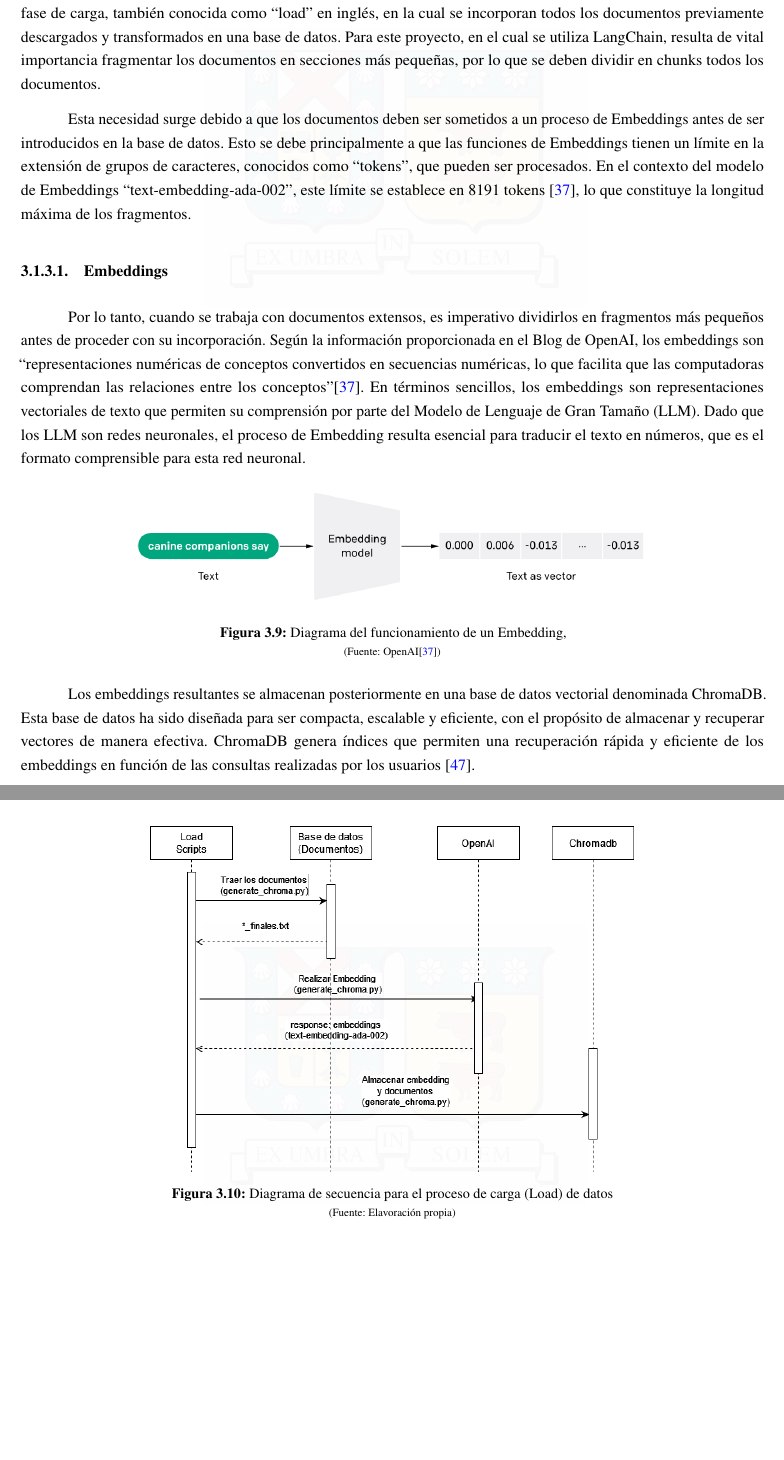
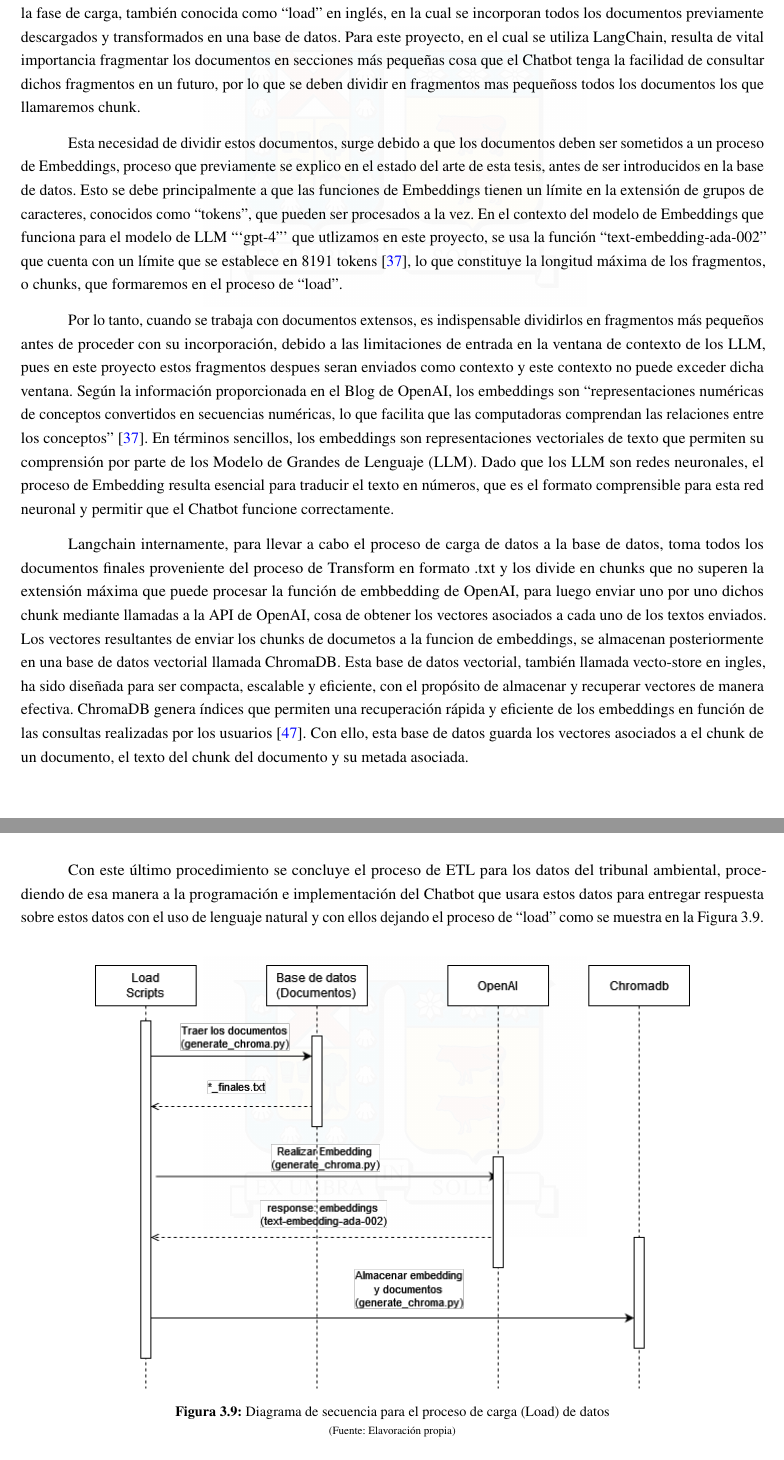
Before and after one commit to sjvasconcello/tesis, a LaTeX thesis (memoria.tex, which reads includes/003_creacion_del_proyecto.tex): two parts of pages 24 and 25 of 47 before the commit and two parts of pages 24 and 25 of 48 after it, joined at a grey line, cut so that both start at the same text, the shorter picture padded with empty space. Compiled offline with pdfLaTeX.

Commit message:
🚧 Revisado el proceso de load

````diff
--- a/includes/003_creacion_del_proyecto.tex
+++ b/includes/003_creacion_del_proyecto.tex
@@ -211,16 +211,32 @@ en el almacenamiento estos documentos finales en la base de datos. Dejando todo
 
 \subsection{Load}
 
-\par Al culminar el proceso de Extracción, Transformación y Carga (ETL), resulta fundamental llevar a cabo la fase de carga,
+\par Al culminar el proceso de Extracción, Transformación y Carga (ETL), el siguiente y ultimo paso a llevar a cabo la fase de carga,
 también conocida como ``load'' en inglés, en la cual se incorporan todos los documentos previamente descargados y transformados
 en una base de datos. Para este proyecto, en el cual se utiliza LangChain, resulta de vital importancia fragmentar los documentos
-en secciones más pequeñas, por lo que se deben dividir en chunks todos los documentos.
+en secciones más pequeñas cosa que el Chatbot tenga la facilidad de consultar dichos fragmentos en un futuro, por lo que se deben dividir en fragmentos
+mas pequeñoss todos los documentos los que llamaremos chunk.
 
-\par Esta necesidad surge debido a que los documentos deben ser sometidos a un proceso de Embeddings antes de ser
+\par Esta necesidad de dividir estos documentos, surge debido a que los documentos deben ser sometidos a un proceso de Embeddings, proceso que
+previamente se explico en el estado del arte de esta tesis, antes de ser
 introducidos en la base de datos. Esto se debe principalmente a que las funciones de Embeddings tienen un límite en la extensión
-de grupos de caracteres, conocidos como ``tokens'', que pueden ser procesados. En el contexto del modelo de Embeddings
-``text-embedding-ada-002'', este límite se establece en 8191 tokens \cite{openai1}, lo que constituye la longitud máxima de los fragmentos.
+de grupos de caracteres, conocidos como ``tokens'', que pueden ser procesados a la vez. En el contexto del modelo de Embeddings que funciona
+para el modelo de LLM ```gpt-4''' que utlizamos en este proyecto, se usa la función
+``text-embedding-ada-002'' que cuenta con un límite que se establece en 8191 tokens \cite{openai1}, lo que constituye la longitud máxima de los fragmentos, o chunks, que
+formaremos en el proceso de ``load''.
 
-\subsubsection{Embeddings}
+\par Por lo tanto, cuando se trabaja con documentos extensos, es indispensable dividirlos en fragmentos más pequeños antes de proceder
+con su incorporación, debido a las limitaciones de entrada en la ventana de contexto de los LLM, pues en este proyecto estos fragmentos despues seran enviados como contexto y este contexto no puede exceder dicha ventana. Según la información proporcionada en el Blog de OpenAI, los embeddings son ``representaciones numéricas
+de conceptos convertidos en secuencias numéricas, lo que facilita que las computadoras comprendan las relaciones entre los
+conceptos'' \cite{openai1}. En términos sencillos, los embeddings son representaciones vectoriales de texto que permiten su comprensión por
+parte de los Modelo de Grandes de Lenguaje (LLM). Dado que los LLM son redes neuronales, el proceso de Embedding resulta
+esencial para traducir el texto en números, que es el formato comprensible para esta red neuronal y permitir que el Chatbot funcione
+correctamente.
 
+\par Langchain internamente, para llevar a cabo el proceso de carga de datos a la base de datos, toma todos los documentos finales proveniente del proceso de Transform en formato .txt y los divide en chunks que no superen la extensión máxima que puede procesar la función de embbedding de OpenAI, para luego enviar uno por uno dichos chunk mediante llamadas a la API de OpenAI, cosa de obtener los vectores asociados a cada uno de los textos enviados.
+Los vectores resultantes de enviar los chunks de documetos a la funcion de embeddings, se almacenan posteriormente en una base de datos vectorial llamada ChromaDB. Esta base de
+datos vectorial, también llamada vecto-store en ingles, ha sido diseñada para ser compacta, escalable y eficiente, con el propósito de almacenar y recuperar vectores de manera
+efectiva. ChromaDB genera índices que permiten una recuperación rápida y eficiente de los embeddings en función de las
+consultas realizadas por los usuarios \cite{langchain1}. Con ello, esta base de datos guarda los vectores asociados a el chunk de un documento,
+el texto del chunk del documento y su metada asociada.
 
@@ -227,34 +244,19 @@ de grupos de caracteres, conocidos como ``tokens'', que pueden ser procesados. E
 
-\par Por lo tanto, cuando se trabaja con documentos extensos, es imperativo dividirlos en fragmentos más pequeños antes de proceder
-con su incorporación. Según la información proporcionada en el Blog de OpenAI, los embeddings son ``representaciones numéricas
-de conceptos convertidos en secuencias numéricas, lo que facilita que las computadoras comprendan las relaciones entre los
-conceptos''\cite{openai1}. En términos sencillos, los embeddings son representaciones vectoriales de texto que permiten su comprensión por
-parte del Modelo de Lenguaje de Gran Tamaño (LLM). Dado que los LLM son redes neuronales, el proceso de Embedding resulta
-esencial para traducir el texto en números, que es el formato comprensible para esta red neuronal.
-
-\begin{figure}[ht!]
-    \centering
-    \includegraphics[width=.7\textwidth]{figures/huemul4.png}
-    \caption[Diagrama del funcionamiento de un Embedding]{Diagrama del funcionamiento de un Embedding,\\
-    {\scriptsize (Fuente: OpenAI\cite{openai1})}}
-    \label{fig:chatbot1}
-\end{figure}
-
-\par Los embeddings resultantes se almacenan posteriormente en una base de datos vectorial denominada ChromaDB. Esta base de
-datos ha sido diseñada para ser compacta, escalable y eficiente, con el propósito de almacenar y recuperar vectores de manera
-efectiva. ChromaDB genera índices que permiten una recuperación rápida y eficiente de los embeddings en función de las
-consultas realizadas por los usuarios \cite{langchain1}.
+\par Con este último procedimiento se concluye el proceso de ETL para los datos del tribunal ambiental, procediendo de esa manera
+a la programación e implementación del Chatbot que usara estos datos para entregar respuesta sobre estos datos con el uso de
+lenguaje natural y con ellos dejando el proceso de ``load'' como se muestra en la \autoref{fig:load_diagram}.\\
 
 
 \begin{figure}[ht!]
     \centering
-    \includegraphics[width=0.65\textwidth]{figures/load_diagram.png}
+    \includegraphics[width=0.8\textwidth]{figures/load_diagram.png}
     \caption[Diagrama de secuencia para el proceso de carga (Load) de datos]{Diagrama de secuencia para el proceso de carga (Load)  de datos\\
     {\scriptsize (Fuente: Elavoración propia)}}
-    \label{fig:chatbot1}
+    \label{fig:load_diagram}
 \end{figure}
 
 \newpage
+
 \section{Chatbot}
 
 
````
Also changed, not shown: memoria.pdf, includes/003_creacion_del_proyecto.tex (1 more changed lines).
